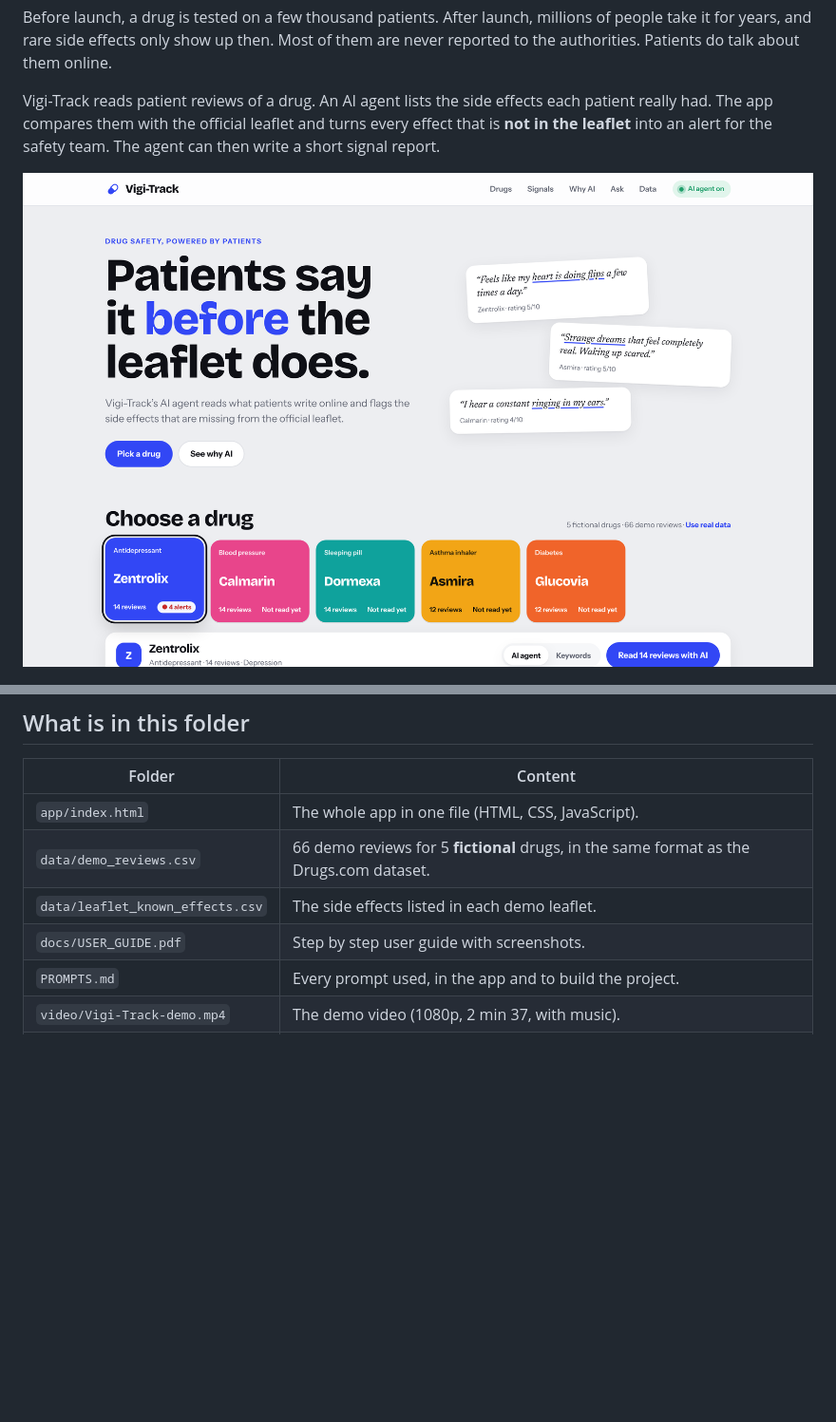
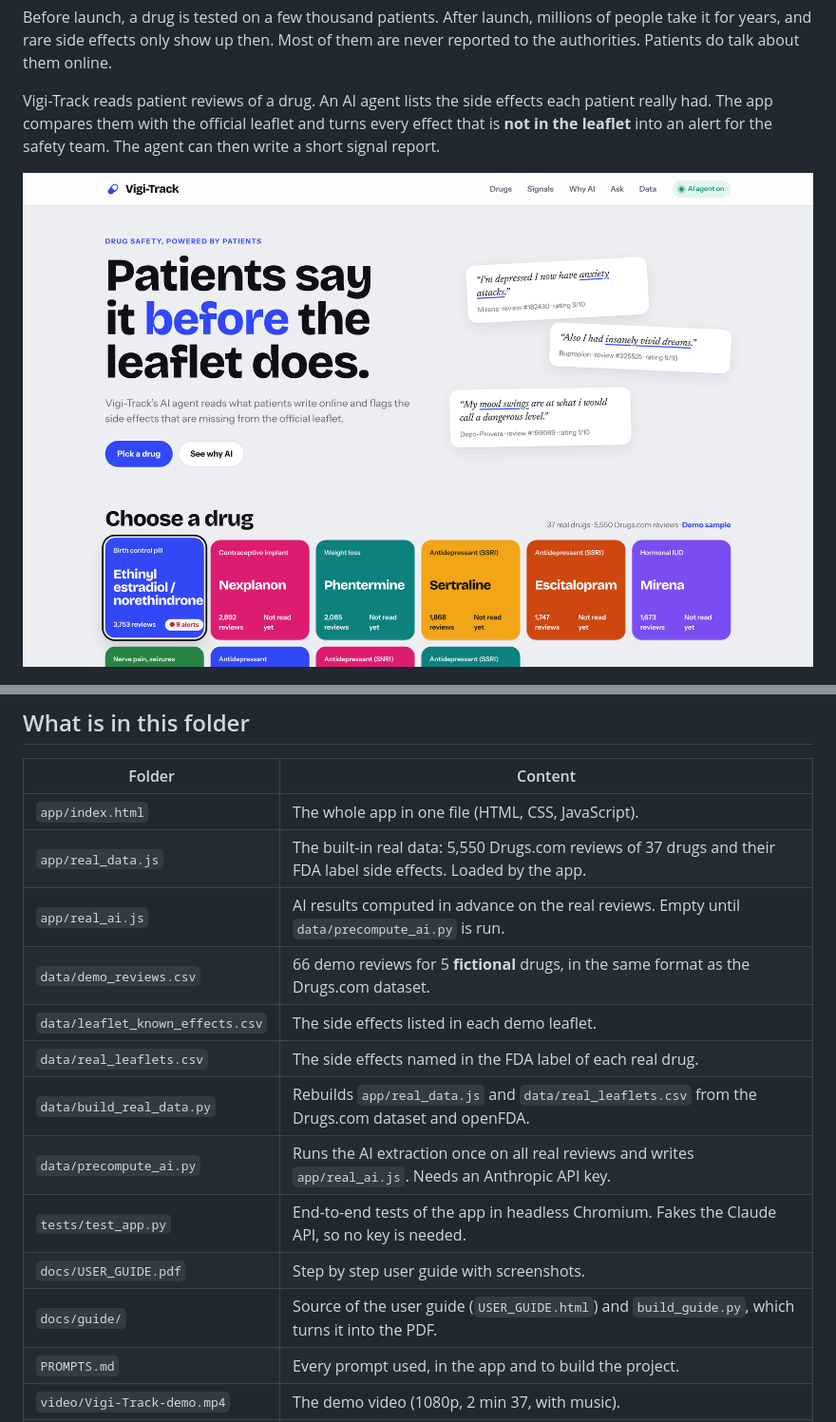
Before and after one commit to Linoluk/Vigi-Track, a Markdown page: README.md, 2 parts joined by grey strips. Shown at 95% size. GitHub-like rendering; pictures changed too: docs/img/overview.png; blank space fills up the shorter version.

Commit message:
Docs: real data in README and PROMPTS, new screenshots, user guide source and PDF, change notes
Co-Authored-By: Claude Opus 5.5 <noreply@anthropic.com>

```diff
--- a/README.md
+++ b/README.md
@@ -19,9 +19,16 @@ Vigi-Track reads patient reviews of a drug. An AI agent lists the side effects e
 | Folder | Content |
 |---|---|
 | `app/index.html` | The whole app in one file (HTML, CSS, JavaScript). |
+| `app/real_data.js` | The built-in real data: 5,550 Drugs.com reviews of 37 drugs and their FDA label side effects. Loaded by the app. |
+| `app/real_ai.js` | AI results computed in advance on the real reviews. Empty until `data/precompute_ai.py` is run. |
 | `data/demo_reviews.csv` | 66 demo reviews for 5 **fictional** drugs, in the same format as the Drugs.com dataset. |
 | `data/leaflet_known_effects.csv` | The side effects listed in each demo leaflet. |
+| `data/real_leaflets.csv` | The side effects named in the FDA label of each real drug. |
+| `data/build_real_data.py` | Rebuilds `app/real_data.js` and `data/real_leaflets.csv` from the Drugs.com dataset and openFDA. |
+| `data/precompute_ai.py` | Runs the AI extraction once on all real reviews and writes `app/real_ai.js`. Needs an Anthropic API key. |
+| `tests/test_app.py` | End-to-end tests of the app in headless Chromium. Fakes the Claude API, so no key is needed. |
 | `docs/USER_GUIDE.pdf` | Step by step user guide with screenshots. |
+| `docs/guide/` | Source of the user guide (`USER_GUIDE.html`) and `build_guide.py`, which turns it into the PDF. |
 | `PROMPTS.md` | Every prompt used, in the app and to build the project. |
 | `video/Vigi-Track-demo.mp4` | The demo video (1080p, 2 min 37, with music). |
 | `video-tools/` | Scripts that filmed the demo (`film.html` for the animated scenes, `record.py`) and generated the music (`music.py`). |
```
Also changed, not shown: other parts of README.md (+35 -10 lines), CHANGES.md (added, +47 -0 lines), PROMPTS.md (+6 -3 lines), docs/img/data.png, docs/img/drugs.png, docs/img/leaflet.png, docs/img/why.png, 3 other files.
